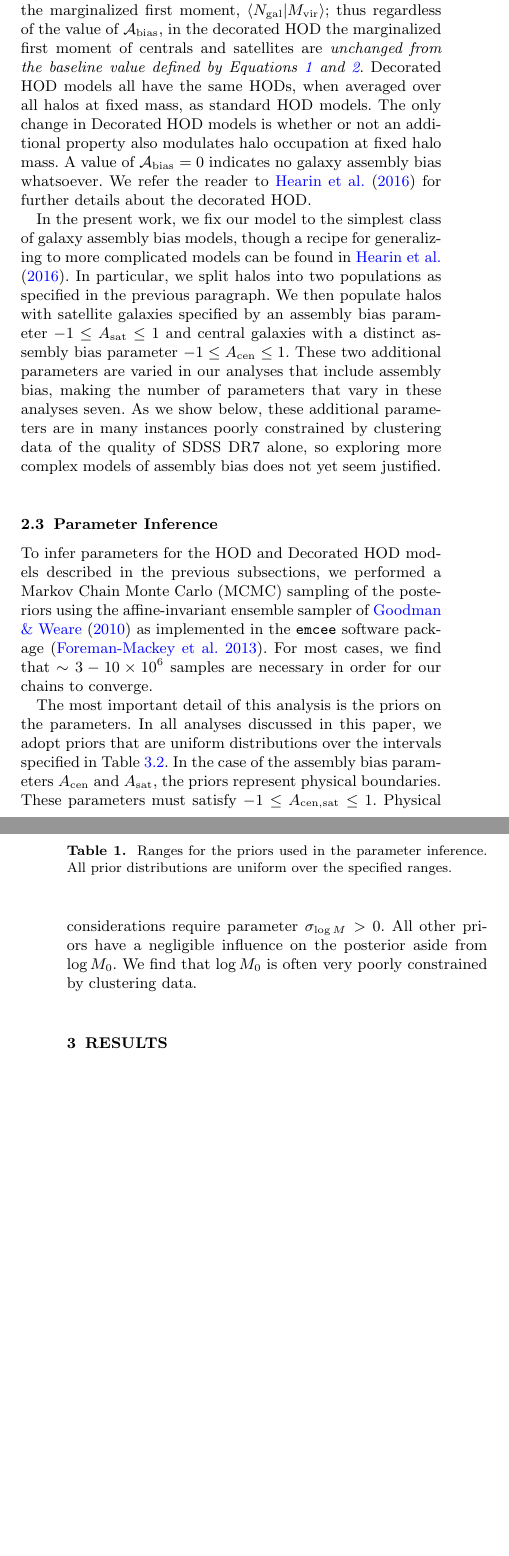
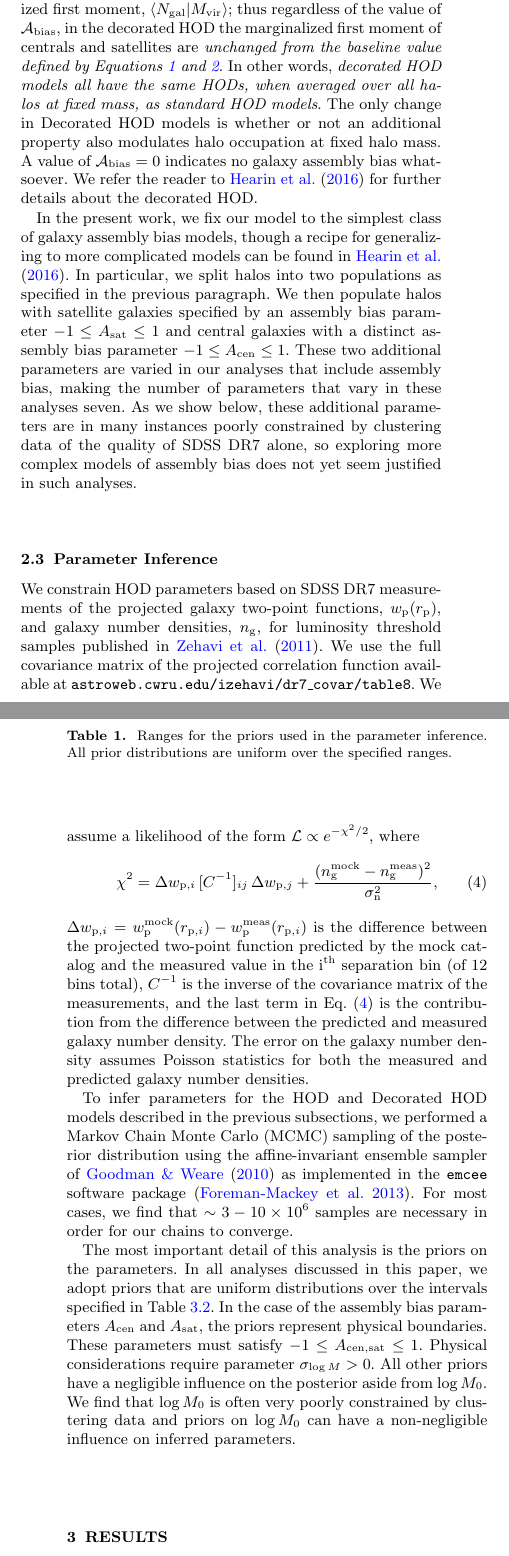
Before and after one commit to andrew-zentner/abmcmc, a LaTeX paper (ms.tex): two parts of the columns of pages 3 and 4 of 11 before the commit and two parts of the columns of pages 3 and 4 of 12 after it, joined at a grey line, cut so that both start at the same text, the shorter picture padded with empty space. Compiled offline with pdfLaTeX; an older LaTeX class or package is replaced by its successor; a missing bibliography style is replaced by a similar one.

Commit message:
Added info on wp measurements, covariances, and likelihoods.

```diff
--- a/ms.tex
+++ b/ms.tex
@@ -354 +356,0 @@ redshift-space by replacing each galaxy's $z$-coordinate with $z
-our $\rp$ bins, rejecting pairs with $z-$distance exceeding $\pi_{\rm
@@ -356,3 +359,6 @@ our $\rp$ bins, rejecting pairs with $z-$distance exceeding $\pi_{\rm
+our $\rp$ bins, rejecting pairs with $z_{\rm RS}-$ distance exceeding
+$\pi_{\rm max}=60$ ${\rm Mpc/h}$, which is the same projection
+depth chosen by \citet{zehavi_etal11}. We employ the \citet{landyszalay93}
 estimator to turn pair counts into a $\wprp$ prediction, as described
 in detail in {\tt halotools.readthedocs.io}.
 
@@ -383,9 +389,9 @@ marginalized first moment, $\langle\ngal|\mvir\rangle;$ thus
 regardless of the value of $\abias,$ in the decorated HOD the
 marginalized first moment of centrals and satellites are {\em
   unchanged from the baseline value defined by Equations \ref{eq:ncen}
-  and \ref{eq:nsat}}.  Decorated HOD models all have the same HODs,
+  and \ref{eq:nsat}}. In other words, {\em decorated HOD models all have the same HODs,
 when averaged over all halos at fixed mass, as standard HOD
-models. The only change in Decorated HOD models is whether or not an
+models}. The only change in Decorated HOD models is whether or not an
 additional property also modulates halo occupation at fixed halo
 mass. A value of $\abias = 0$ indicates no galaxy assembly bias
 whatsoever. We refer the reader to \citet{hearin_etal16} for further
@@ -397,21 +403,41 @@ complicated models can be found in \citet{hearin_etal16}. In
 particular, we split halos into two populations as specified in the
 previous paragraph. We then populate halos with satellite galaxies
 specified by an assembly bias parameter $-1 \le A_{\rm sat} \le 1$ and
-central galaxies with a distinct assembly bias parameter $-1 \le
-A_{\rm cen} \le 1$. These two additional parameters are varied in our
+central galaxies with a distinct assembly bias parameter
+$-1 \le A_{\rm cen} \le 1$. These two additional parameters are varied in our
 analyses that include assembly bias, making the number of parameters
 that vary in these analyses seven. As we show below, these additional
 parameters are in many instances poorly constrained by clustering data
 of the quality of SDSS DR7 alone, so exploring more complex models of
-assembly bias does not yet seem justified.
+assembly bias does not yet seem justified in such analyses.
 
 %---------------------------
 \subsection{Parameter Inference}
 \label{subsection:mcmc}
 %---------------------------
 
+We constrain HOD parameters based on SDSS DR7 measurements of the projected
+galaxy two-point functions, $w_{\rm p}(r_{\rm p})$, and galaxy number densities, $n_{\rm g}$,
+for luminosity threshold samples published in \citet{zehavi_etal11}. We use the full covariance
+matrix of the projected correlation function available at
+{\tt astroweb.cwru.edu/izehavi/dr7\_covar/table8}. We assume a likelihood of the
+form $\mathcal{L} \propto e^{-\chi^2/2}$, where
+%
+\begin{equation}
+\label{eq:chisquare}
+\chi^2 = \Delta w_{{\rm p},i} \, [C^{-1}]_{ij} \, \Delta w_{{\rm p},j} + \frac{(n_{\rm g}^{\rm mock} - n_{\rm g}^{\rm meas})^2}{\sigma_{\rm n}^2},
+\end{equation}
+%
+$\Delta w_{{\rm p},i} = w_{\rm p}^{\rm mock}(r_{{\rm p},i}) - w_{\rm p}^{\rm meas}(r_{{\rm p},i})$ is the difference
+between the projected two-point function predicted by the mock catalog and the measured value in the i$^{\rm th}$
+separation bin (of 12 bins total), $C^{-1}$ is the inverse of the covariance matrix of the measurements,
+and the last term in Eq.~(\ref{eq:chisquare}) is the contribution from the difference between the predicted and measured
+galaxy number density. The error on the galaxy number density assumes Poisson statistics for both the measured and predicted
+galaxy number densities.
+
+
 To infer parameters for the HOD and Decorated HOD models described in the previous subsections,
-we performed a Markov Chain Monte Carlo (MCMC) sampling of the posteriors using the
+we performed a Markov Chain Monte Carlo (MCMC) sampling of the posterior distribution using the
 affine-invariant ensemble sampler of \citet{goodman_weare10} as implemented in the
 {\tt emcee} software package \citep{foreman-mackey_etal13}. For most cases, we find that
 $\sim 3-10 \times 10^{6}$ samples are necessary in order for our chains to converge.
@@ -454,7 +480,8 @@ $A_{\mathrm{cen}}$ and $A_{\mathrm{sat}}$, the priors represent physical
 boundaries. These parameters must satisfy $-1 \le A_{\mathrm{cen,sat}} \le 1$.
 Physical considerations require parameter $\sigma_{\log M} > 0$. All other
 priors have a negligible influence on the posterior aside from $\log M_0$.
-We find that $\log M_0$ is often very poorly constrained by clustering data.
+We find that $\log M_0$ is often very poorly constrained by clustering data and
+priors on $\log M_0$ can have a non-negligible influence on inferred parameters.
 
 
 %---------------------------
```
Also changed, not shown: ms.tex (40 more changed lines).
